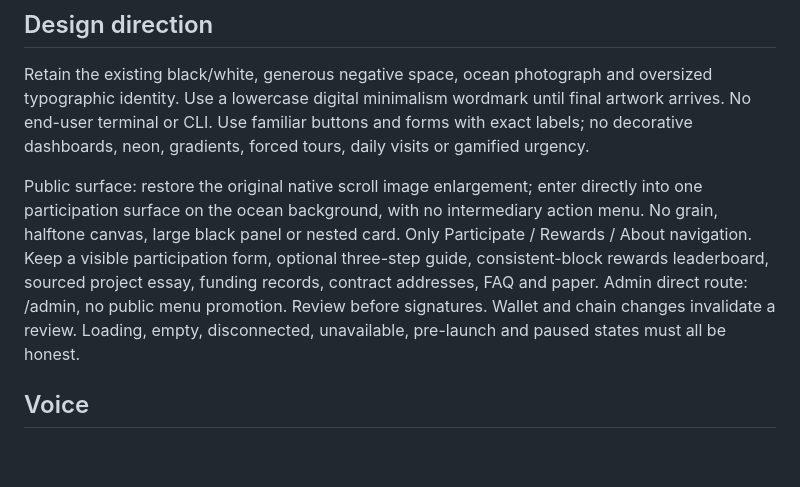
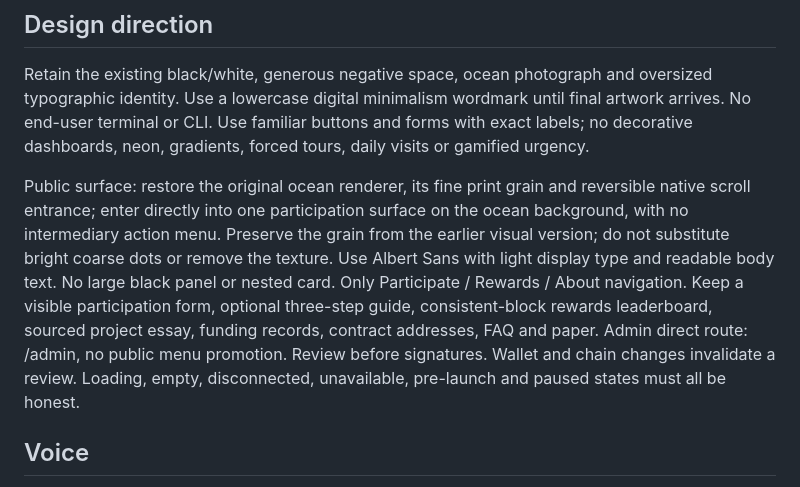
Before and after one commit to DigitalMinimalism0/DM-Digital-Minimalism, a Markdown page: PRODUCT.md, the part around the change. Rendered like a GitHub page; blank space fills up the shorter version.

```diff
--- a/PRODUCT.md
+++ b/PRODUCT.md
@@ -16,7 +16,7 @@ Project: digital minimalism (lowercase). Token: DM (uppercase). Flexible deposit
 
 Retain the existing black/white, generous negative space, ocean photograph and oversized typographic identity. Use a lowercase digital minimalism wordmark until final artwork arrives. No end-user terminal or CLI. Use familiar buttons and forms with exact labels; no decorative dashboards, neon, gradients, forced tours, daily visits or gamified urgency.
 
-Public surface: restore the original native scroll image enlargement; enter directly into one participation surface on the ocean background, with no intermediary action menu. No grain, halftone canvas, large black panel or nested card. Only Participate / Rewards / About navigation. Keep a visible participation form, optional three-step guide, consistent-block rewards leaderboard, sourced project essay, funding records, contract addresses, FAQ and paper. Admin direct route: /admin, no public menu promotion. Review before signatures. Wallet and chain changes invalidate a review. Loading, empty, disconnected, unavailable, pre-launch and paused states must all be honest.
+Public surface: restore the original ocean renderer, its fine print grain and reversible native scroll entrance; enter directly into one participation surface on the ocean background, with no intermediary action menu. Preserve the grain from the earlier visual version; do not substitute bright coarse dots or remove the texture. Use Albert Sans with light display type and readable body text. No large black panel or nested card. Only Participate / Rewards / About navigation. Keep a visible participation form, optional three-step guide, consistent-block rewards leaderboard, sourced project essay, funding records, contract addresses, FAQ and paper. Admin direct route: /admin, no public menu promotion. Review before signatures. Wallet and chain changes invalidate a review. Loading, empty, disconnected, unavailable, pre-launch and paused states must all be honest.
 
 ## Voice
 
```
Also changed, not shown: DESIGN.md (+5 -5 lines), README.md (+2 -2 lines), docs/assets/website.png, 7 other files.
